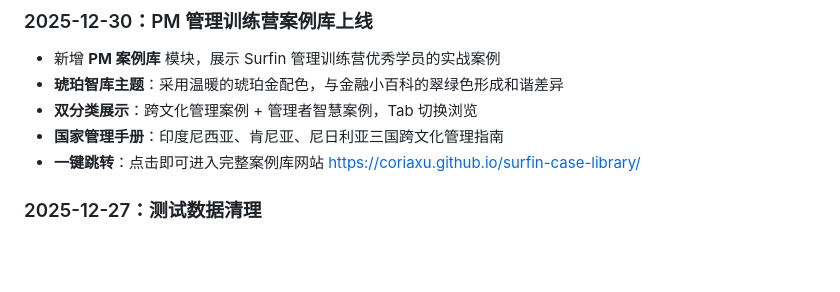
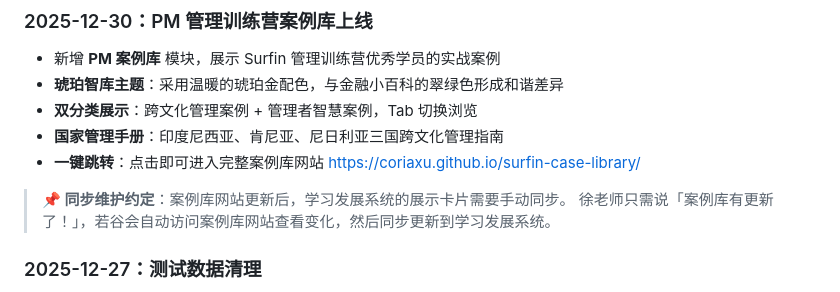
Before and after one commit to coriaxu/surfin-ld-system, a Markdown page: readme.md, the part around the change. Rendered like a GitHub page; blank space fills up the shorter version.

Commit message:
📝 docs: 添加案例库同步维护约定

```diff
--- a/readme.md
+++ b/readme.md
@@ -133,6 +133,9 @@
 - **国家管理手册**：印度尼西亚、肯尼亚、尼日利亚三国跨文化管理指南
 - **一键跳转**：点击即可进入完整案例库网站 https://coriaxu.github.io/surfin-case-library/
 
+> **📌 同步维护约定**：案例库网站更新后，学习发展系统的展示卡片需要手动同步。
+> 徐老师只需说「案例库有更新了！」，若谷会自动访问案例库网站查看变化，然后同步更新到学习发展系统。
+
 ### 2025-12-27：测试数据清理
 
 - 全面清理了系统初始的**测试数据**（包含 2024-08 的培训场次和预算记录）
```
